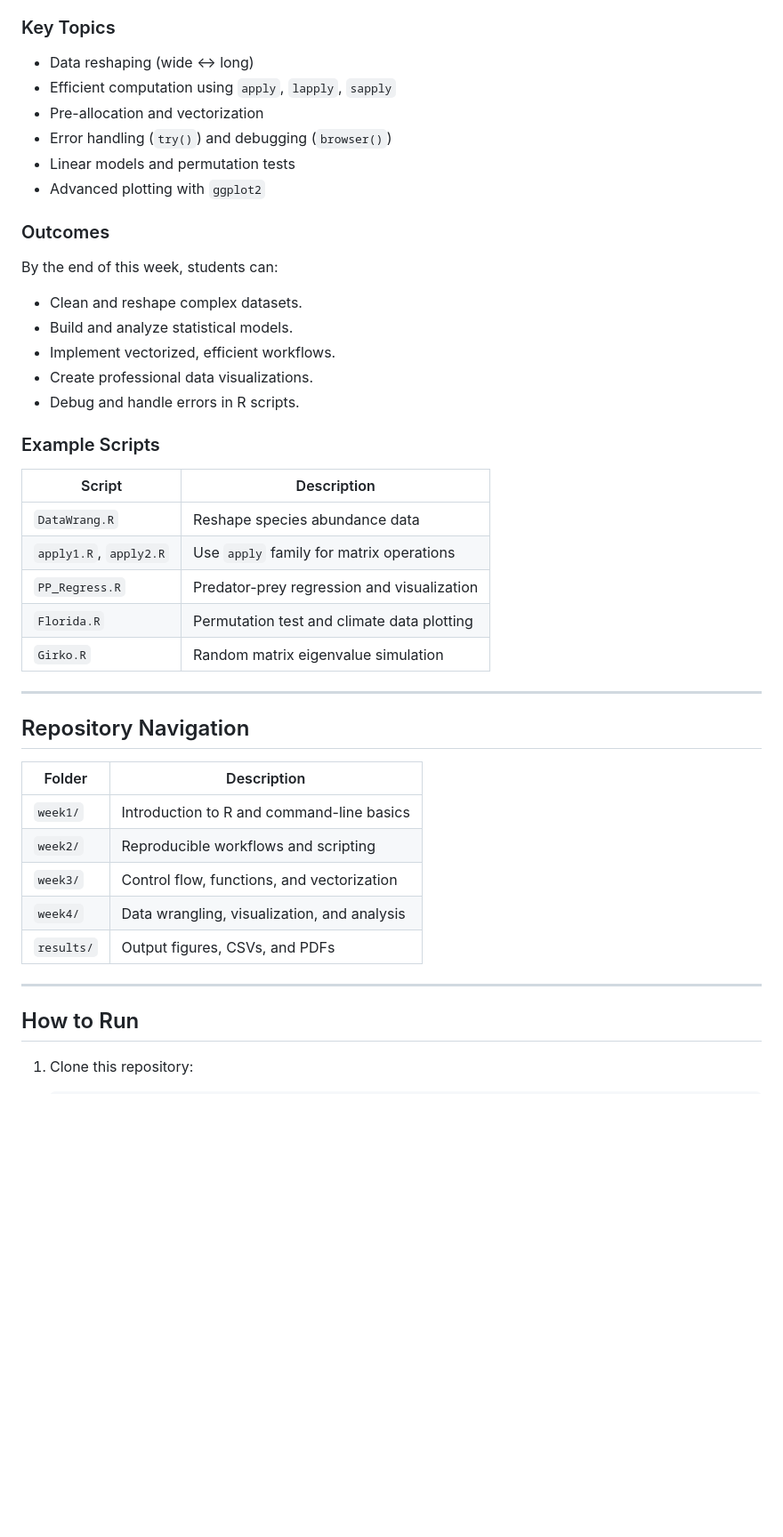
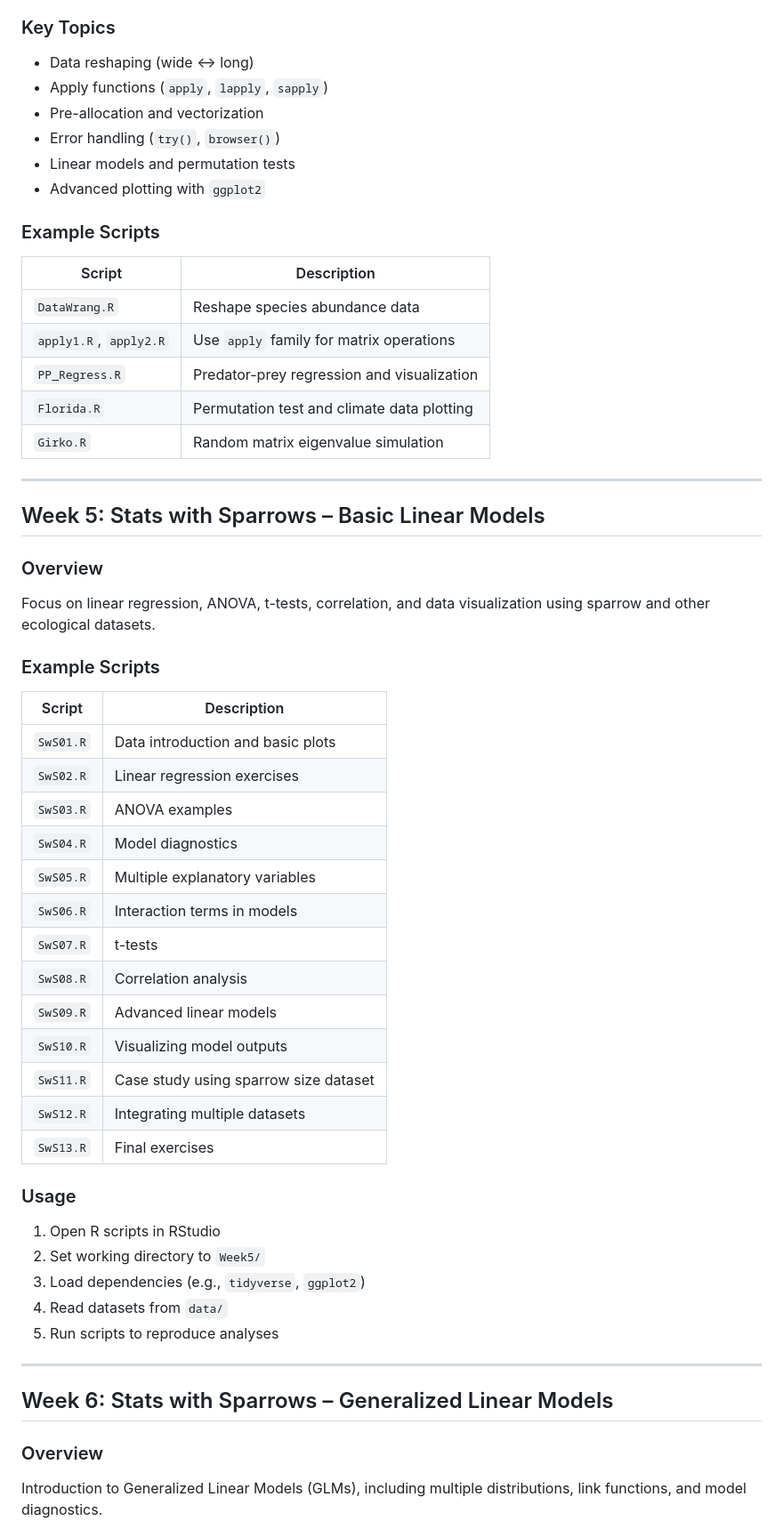
Before and after one commit to Yijia-yao/CMEECourseWork, a Markdown page: README.md, the part around one of its changes. Shown at 89% size. Rendered like a GitHub page; blank space fills up the shorter version.

```diff
--- a/README.md
+++ b/README.md
@@ -207,25 +80,13 @@ Week 4 builds upon previous programming skills, emphasizing **data manipulation*
 
 ### Key Topics
-
-* Data reshaping (wide ↔ long)
-* Efficient computation using `apply`, `lapply`, `sapply`
-* Pre-allocation and vectorization
-* Error handling (`try()`) and debugging (`browser()`)
-* Linear models and permutation tests
-* Advanced plotting with `ggplot2`
-
-### Outcomes
-
-By the end of this week, students can:
-
-* Clean and reshape complex datasets.
-* Build and analyze statistical models.
-* Implement vectorized, efficient workflows.
-* Create professional data visualizations.
-* Debug and handle errors in R scripts.
+- Data reshaping (wide ↔ long)
+- Apply functions (`apply`, `lapply`, `sapply`)
+- Pre-allocation and vectorization
+- Error handling (`try()`, `browser()`)
+- Linear models and permutation tests
+- Advanced plotting with `ggplot2`
 
 ### Example Scripts
-
 | Script                 | Description                                |
 | ---------------------- | ------------------------------------------ |
 | `DataWrang.R`          | Reshape species abundance data             |
@@ -236,19 +97,39 @@ By the end of this week, students can:
 
 ---
 
-## Repository Navigation
+## Week 5: Stats with Sparrows – Basic Linear Models
 
-| Folder     | Description                                 |
-| ---------- | ------------------------------------------- |
-| `week1/`   | Introduction to R and command-line basics   |
-| `week2/`   | Reproducible workflows and scripting        |
-| `week3/`   | Control flow, functions, and vectorization  |
-| `week4/`   | Data wrangling, visualization, and analysis |
-| `results/` | Output figures, CSVs, and PDFs              |
+### Overview
+Focus on linear regression, ANOVA, t-tests, correlation, and data visualization using sparrow and other ecological datasets.
+
+### Example Scripts
+| Script        | Description                              |
+| ------------- | ---------------------------------------- |
+| `SwS01.R`     | Data introduction and basic plots        |
+| `SwS02.R`     | Linear regression exercises              |
+| `SwS03.R`     | ANOVA examples                            |
+| `SwS04.R`     | Model diagnostics                         |
+| `SwS05.R`     | Multiple explanatory variables           |
+| `SwS06.R`     | Interaction terms in models              |
+| `SwS07.R`     | t-tests                                   |
+| `SwS08.R`     | Correlation analysis                      |
+| `SwS09.R`     | Advanced linear models                    |
+| `SwS10.R`     | Visualizing model outputs                |
+| `SwS11.R`     | Case study using sparrow size dataset    |
+| `SwS12.R`     | Integrating multiple datasets            |
+| `SwS13.R`     | Final exercises                           |
+
+### Usage
+1. Open R scripts in RStudio
+2. Set working directory to `Week5/`
+3. Load dependencies (e.g., `tidyverse`, `ggplot2`)
+4. Read datasets from `data/`
+5. Run scripts to reproduce analyses
 
 ---
 
-## How to Run
+## Week 6: Stats with Sparrows – Generalized Linear Models
 
-1. Clone this repository:
+### Overview
+Introduction to Generalized Linear Models (GLMs), including multiple distributions, link functions, and model diagnostics.
 
```
Also changed, not shown: other parts of README.md (+62 -190 lines).
